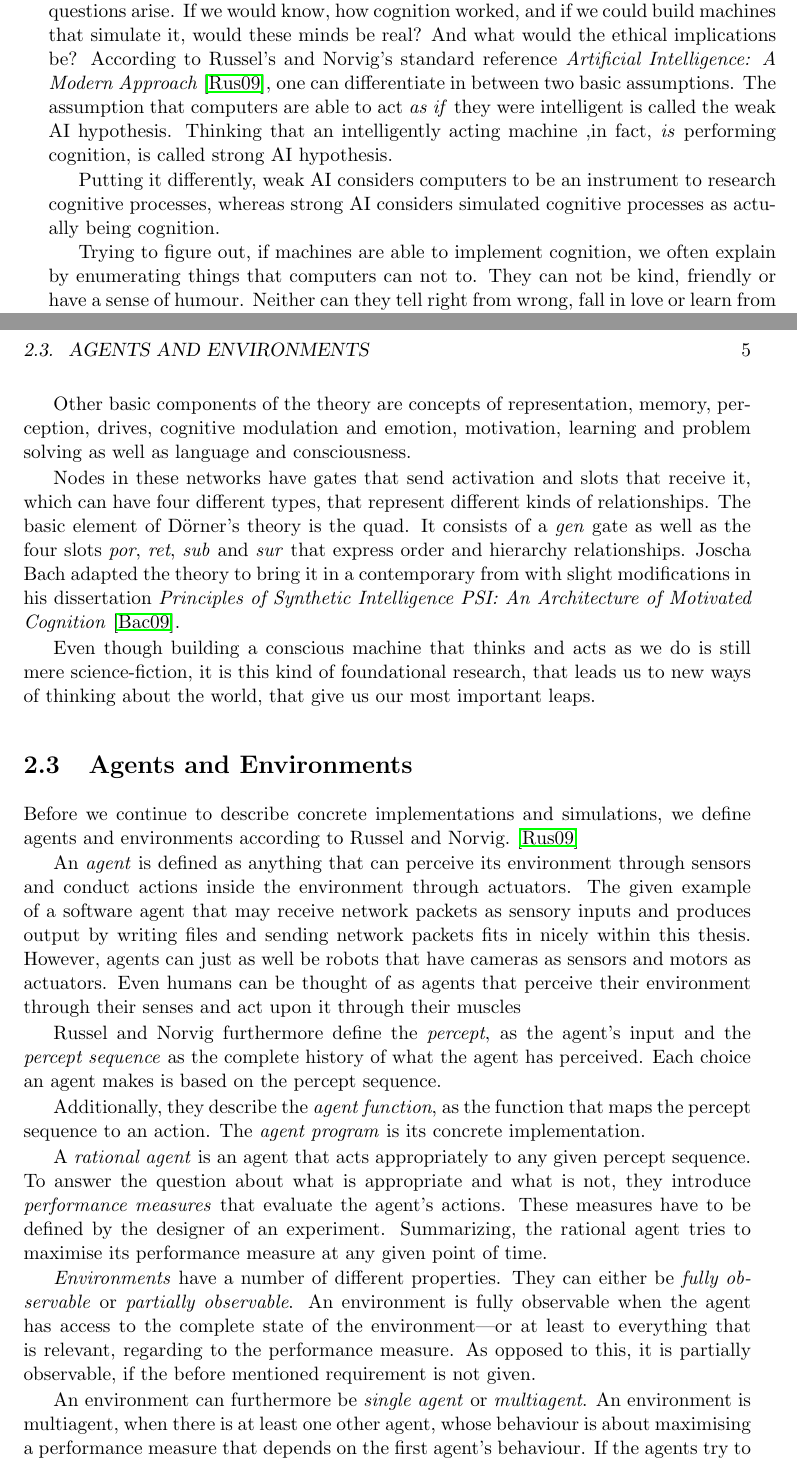
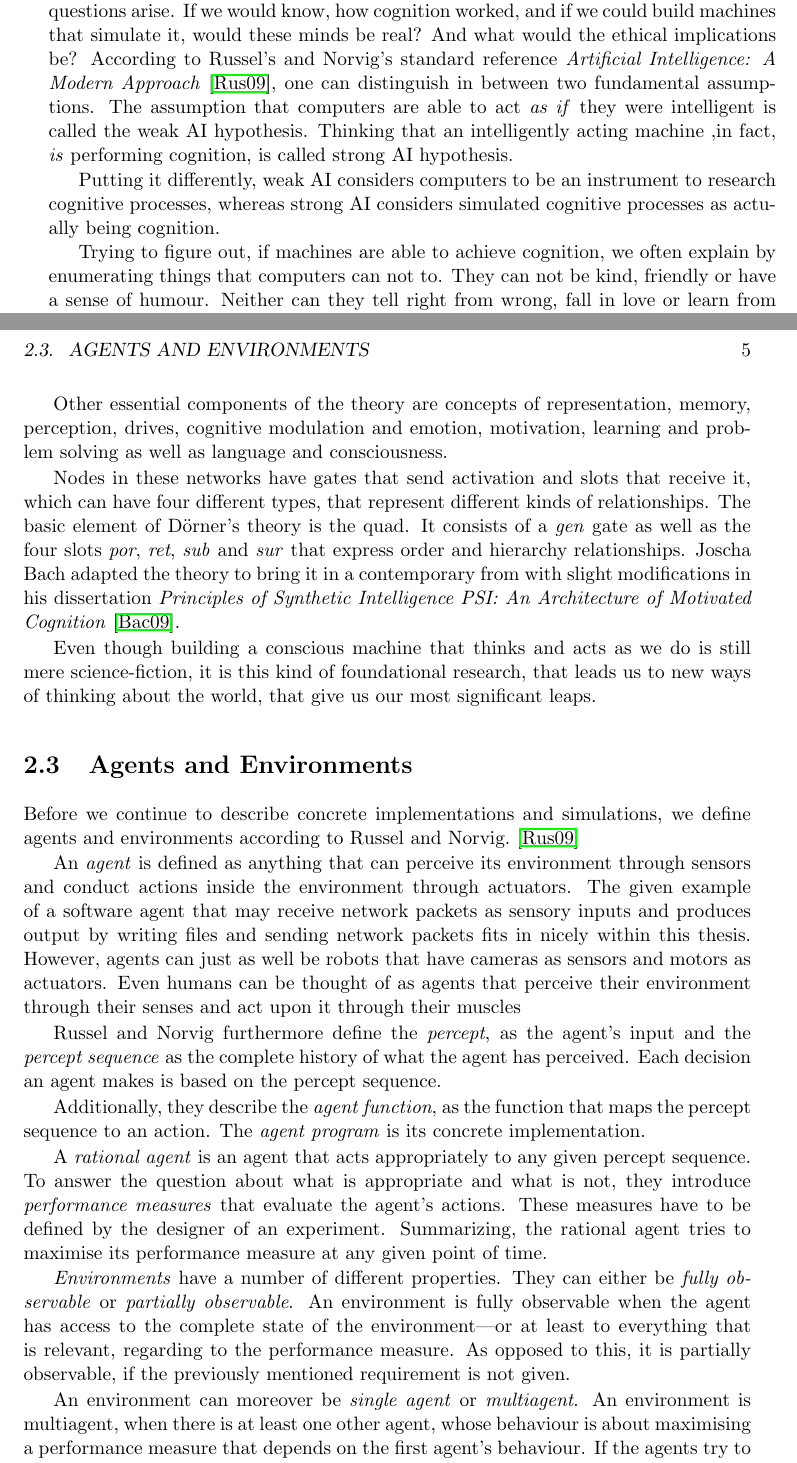
Before and after one commit to jonasrk/Minecraft-MicroPsi-Bachelorarbeit, a LaTeX thesis (thesis.tex, which reads text/background.tex): two parts of pages 16 and 17 of 51, joined at a grey line, cut so that both start at the same text. Compiled offline with pdfLaTeX.

Commit message:
grammarly chapter 2 enhancement

```diff
--- a/text/background.tex
+++ b/text/background.tex
@@ -13,11 +13,11 @@ Another term, that is being used more recently, is AIG, for Artificial General I
 
 Cognitive AI, in particular, can be thought of as architectures that implement findings and theories in the fields cognitive science and psychology, as well as the neurosciences, for the sake of proving, if the theories hold against what they promise. Many cognitive architectures share characteristics with or directly implement artificial neural node nets.
 
-Looking upon the field of AI from a philosophical point of view, computers seem to deliver enormous potential for learning about how minds work. At the same time, new questions arise. If we would know, how cognition worked, and if we could build machines that simulate it, would these minds be real? And what would the ethical implications be? According to Russel's and Norvig's standard reference \emph{Artificial Intelligence: A Modern Approach}~\cite{russell2009artificial}, one can differentiate in between two basic assumptions. The assumption that computers are able to act \emph{as if} they were intelligent is called the weak AI hypothesis. Thinking that an intelligently acting machine ,in fact, \emph{is} performing cognition, is called strong AI hypothesis.
+Looking upon the field of AI from a philosophical point of view, computers seem to deliver enormous potential for learning about how minds work. At the same time, new questions arise. If we would know, how cognition worked, and if we could build machines that simulate it, would these minds be real? And what would the ethical implications be? According to Russel's and Norvig's standard reference \emph{Artificial Intelligence: A Modern Approach}~\cite{russell2009artificial}, one can distinguish in between two fundamental assumptions. The assumption that computers are able to act \emph{as if} they were intelligent is called the weak AI hypothesis. Thinking that an intelligently acting machine ,in fact, \emph{is} performing cognition, is called strong AI hypothesis.
 
 Putting it differently, weak AI considers computers to be an instrument to research cognitive processes, whereas strong AI considers simulated cognitive processes as actually being cognition.
 
-Trying to figure out, if machines are able to implement cognition, we often explain by enumerating things that computers can not to. They can not be kind, friendly or have a sense of humour. Neither can they tell right from wrong, fall in love or learn from experience. But what can they do? They are at least partly involved in almost every significant recent discovery in most sciences. They steer cars safer than we ever did. Where \emph{exactly} to draw the dividing line between intelligence and machinery?~\cite{russell2009artificial}
+Trying to figure out, if machines are able to achieve cognition, we often explain by enumerating things that computers can not to. They can not be kind, friendly or have a sense of humour. Neither can they tell right from wrong, fall in love or learn from experience. But what can they do? They are at least partly involved in almost every significant recent discovery in most sciences. They steer cars safer than we ever did. Where \emph{exactly} to draw the dividing line between intelligence and machinery?~\cite{russell2009artificial}
 
 The most famous indicator for whether a machine is intelligent or not, is the Turing test. Decades after it's formulation, contests regarding to it are still being held---may the best conversationalist win! Many would argue that even an algorithm that passes the Turing test would still not be intelligent. It would trick people into thinking it was, but it would still not be conscious, aware of itself. Moreover, it would not have emotions.~\cite{russell2009artificial}
 
@@ -30,26 +30,26 @@ The Psi theory in its foundations was described by German psychologist Dietrich
 
 Its main ideas are that it thinks of the mind as a graphlike structure of relationships (e.g. node net) that strives to maintain a homeostatic balance. Every form of representation of the agent's cognition---may it be percepts, plans or abstractions of space and objects---are represented as directed, hierarchic spreading-activation networks. A Psi agent's behaviour is determined through its motivational system that keeps a dynamic balance in between a number of predefined physiologic, social and cognitive demands. In doing so, it establishes, pursues and abandons goals and behavioural tendencies.~\cite{Bach:2009:PSI:1611304}
 
-Other basic components of the theory are concepts of representation, memory, perception, drives, cognitive modulation and emotion, motivation, learning and problem solving as well as language and consciousness.
+Other essential components of the theory are concepts of representation, memory, perception, drives, cognitive modulation and emotion, motivation, learning and problem solving as well as language and consciousness.
 
 Nodes in these networks have gates that send activation and slots that receive it, which can have four different types, that represent different kinds of relationships. The basic element of Dörner's theory is the quad. It consists of a \emph{gen} gate as well as the four slots \emph{por}, \emph{ret}, \emph{sub} and \emph{sur} that express order and hierarchy relationships. Joscha Bach adapted the theory to bring it in a contemporary from with slight modifications in his dissertation \emph{Principles of Synthetic Intelligence PSI: An Architecture of Motivated Cognition}~\cite{Bach:2009:PSI:1611304}.
 
-Even though building a conscious machine that thinks and acts as we do is still mere science-fiction, it is this kind of foundational research, that leads us to new ways of thinking about the world, that give us our most important leaps.
+Even though building a conscious machine that thinks and acts as we do is still mere science-fiction, it is this kind of foundational research, that leads us to new ways of thinking about the world, that give us our most significant leaps.
 
     \section{Agents and Environments}
 Before we continue to describe concrete implementations and simulations, we define agents and environments according to Russel and Norvig.~\cite{russell2009artificial}
 
 An \emph{agent} is defined as anything that can perceive its environment through sensors and conduct actions inside the environment through actuators. The given example of a software agent that may receive network packets as sensory inputs and produces output by writing files and sending network packets fits in nicely within this thesis. However, agents can just as well be robots that have cameras as sensors and motors as actuators. Even humans can be thought of as agents that perceive their environment through their senses and act upon it through their muscles
 
-Russel and Norvig furthermore define the \emph{percept}, as the agent's input and the \emph{percept sequence} as the complete history of what the agent has perceived. Each choice an agent makes is based on the percept sequence.
+Russel and Norvig furthermore define the \emph{percept}, as the agent's input and the \emph{percept sequence} as the complete history of what the agent has perceived. Each decision an agent makes is based on the percept sequence.
 
 Additionally, they describe the \emph{agent function}, as the function that maps the percept sequence to an action. The \emph{agent program} is its concrete implementation.
 
 A \emph{rational agent} is an agent that acts appropriately to any given percept sequence. To answer the question about what is appropriate and what is not, they introduce \emph{performance measures} that evaluate the agent's actions. These measures have to be defined by the designer of an experiment. Summarizing, the rational agent tries to maximise its performance measure at any given point of time.
 
-\emph{Environments} have a number of different properties. They can either be \emph{fully observable} or \emph{partially observable}. An environment is fully observable when the agent has access to the complete state of the environment---or at least to everything that is relevant, regarding to the performance measure. As opposed to this, it is partially observable, if the before mentioned requirement is not given.
+\emph{Environments} have a number of different properties. They can either be \emph{fully observable} or \emph{partially observable}. An environment is fully observable when the agent has access to the complete state of the environment---or at least to everything that is relevant, regarding to the performance measure. As opposed to this, it is partially observable, if the previously mentioned requirement is not given.
 
-An environment can furthermore be \emph{single agent} or \emph{multiagent}. An environment is multiagent, when there is at least one other agent, whose behaviour is about maximising a performance measure that depends on the first agent's behaviour. If the agents try to maximise the performance measure of all agents, the environment is called \emph{cooperative}. If agents try to maximise their own and minimise the performance measure of the other agents, it is called \emph{competitive}.
+An environment can moreover be \emph{single agent} or \emph{multiagent}. An environment is multiagent, when there is at least one other agent, whose behaviour is about maximising a performance measure that depends on the first agent's behaviour. If the agents try to maximise the performance measure of all agents, the environment is called \emph{cooperative}. If agents try to maximise their own and minimise the performance measure of the other agents, it is called \emph{competitive}.
 
 An environment may furthermore be \emph{discrete} or \emph{continuous}. If an environment can be thought of as advancing from one discrete state to the other, it is discrete (and even more so if there is a finite number of states). If the transitions between states are thought of as being continuous, so is the environment.
 
```
Also changed, not shown: text/introduction.tex (+2 -2 lines), text/background.tex (8 more changed lines).
